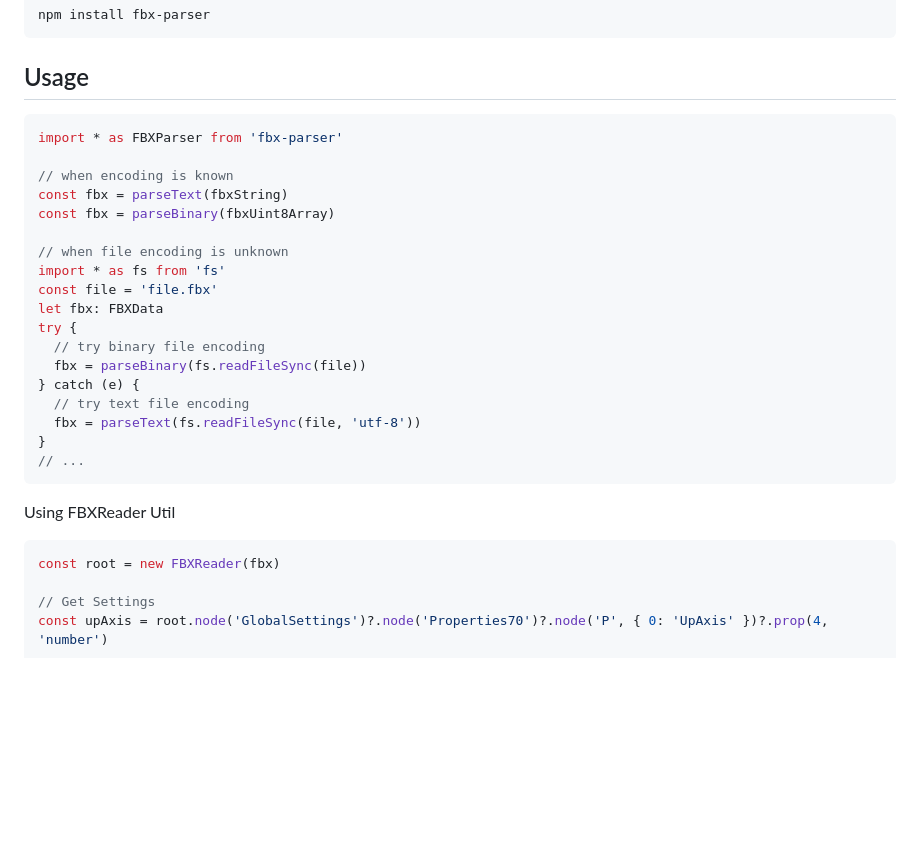
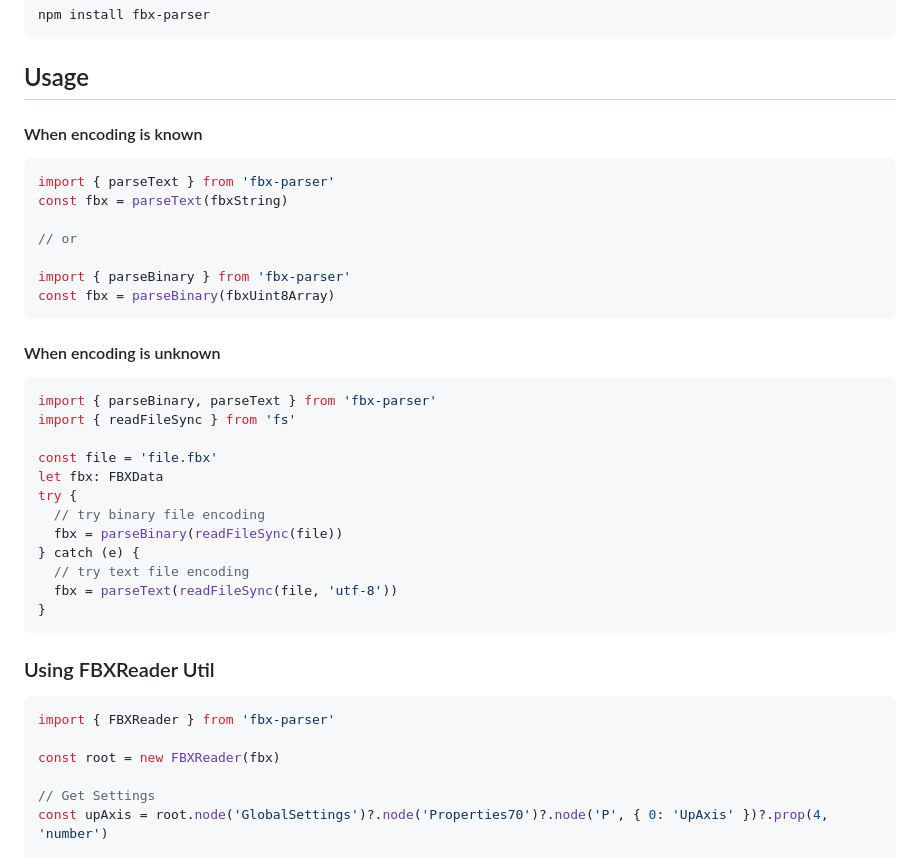
Before and after one commit to picode7/fbx-parser, a Markdown page: README.md, the part around the change. Drawn GitHub-style; blank space fills up the shorter version.

````diff
--- a/README.md
+++ b/README.md
@@ -14,30 +14,38 @@ npm install fbx-parser
 
 ## Usage
 
+#### When encoding is known
 ```ts
-import * as FBXParser from 'fbx-parser'
+import { parseText } from 'fbx-parser'
+const fbx = parseText(fbxString)
 
-// when encoding is known
-const fbx = parseText(fbxString)
+// or
+
+import { parseBinary } from 'fbx-parser'
 const fbx = parseBinary(fbxUint8Array)
+```
 
-// when file encoding is unknown
-import * as fs from 'fs'
+#### When encoding is unknown
+```ts
+import { parseBinary, parseText } from 'fbx-parser'
+import { readFileSync } from 'fs'
+
 const file = 'file.fbx'
 let fbx: FBXData
 try {
   // try binary file encoding
-  fbx = parseBinary(fs.readFileSync(file))
+  fbx = parseBinary(readFileSync(file))
 } catch (e) {
   // try text file encoding
-  fbx = parseText(fs.readFileSync(file, 'utf-8'))
+  fbx = parseText(readFileSync(file, 'utf-8'))
 }
-// ...
 ```
 
-Using FBXReader Util
+### Using FBXReader Util
 
 ```ts
+import { FBXReader } from 'fbx-parser'
+
 const root = new FBXReader(fbx)
 
 // Get Settings
````
